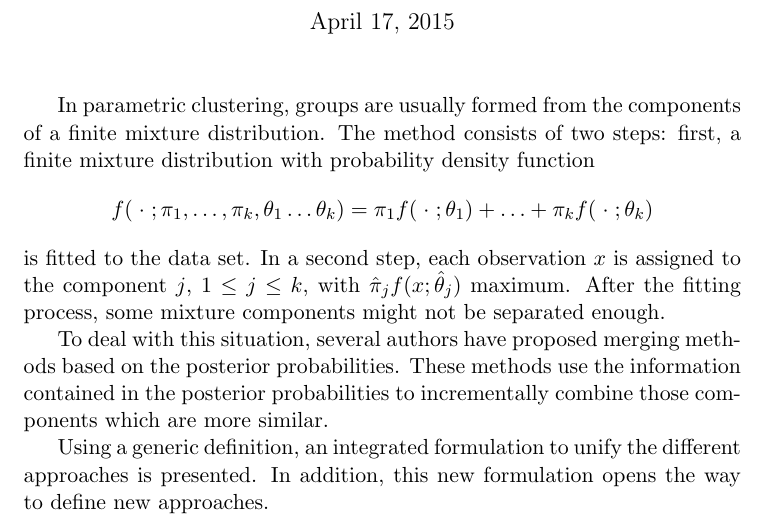
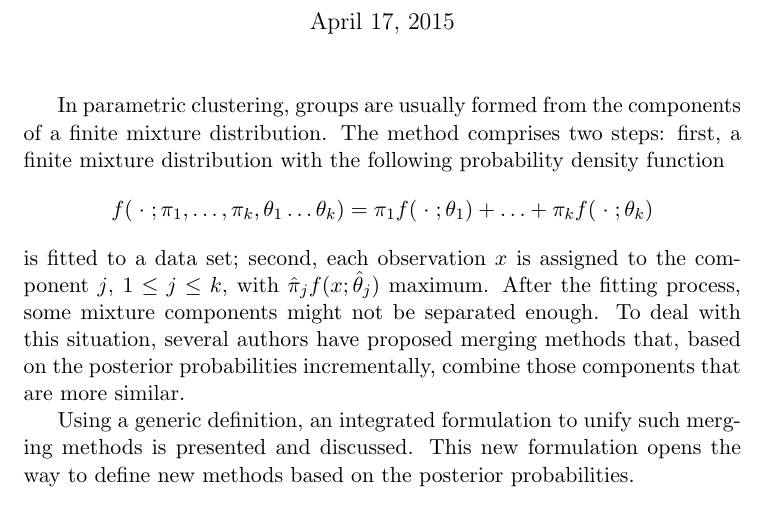
Before and after one commit to mcomas/IFCS2015, a LaTeX document (abstract/abstract.tex): part of the page, cut so that both start at the same text. Compiled offline with pdfLaTeX.

Commit message:
S’han fet modificacions a l’abstract

```diff
--- a/abstract/abstract.tex
+++ b/abstract/abstract.tex
@@ -7,15 +7,13 @@
 \begin{document}
 \maketitle
 
-In parametric clustering, groups are usually formed from the components of a finite mixture distribution. The method consists of two steps: first, a finite mixture distribution with probability density function
+In parametric clustering, groups are usually formed from the components of a finite mixture distribution. The method comprises two steps: first, a finite mixture distribution with  the following probability density function
 \[
 f(\;\cdot\; ; \pi_1, \dots, \pi_k, \theta_1 \dots \theta_k) = \pi_1  f (\;\cdot\; ; \theta_1) + \dots + \pi_k f(\;\cdot\; ; \theta_k)
 \]
-is fitted to the data set.  In a second step, each observation $x$ is assigned to the component $j$, $1\leq j \leq k$, with $\hat{\pi}_j f( x ; \hat{\theta}_j)$ maximum. After the fitting process, some mixture components might not be separated enough.
+is fitted to a data set; second, each observation $x$ is assigned to the component $j$, $1\leq j \leq k$, with $\hat{\pi}_j f( x ; \hat{\theta}_j)$ maximum. After the fitting process, some mixture components might not be separated enough. To deal with this situation, several authors have proposed merging methods that, based on the posterior probabilities incrementally, combine those components that are more similar.
 
-To deal with this situation, several authors have proposed merging methods based on the posterior probabilities. These methods use  the information contained in the posterior probabilities to incrementally combine those components which are more similar.
-
-Using a generic definition, an integrated formulation to unify the different approaches is presented. In addition, this new formulation opens the way to define new approaches.
+Using a generic definition, an integrated formulation to unify such merging methods is presented and discussed. This new formulation opens the way to define new methods based on the posterior probabilities.
 
 %
 %  BAUDRY, J.-P., RAFTERY A.~E., CELEUXx, G., LO, K., and GOTTARDO, R. (2010). Combining Mixture Components for Clustering. {\em Journal of Computational and Graphical Statistics}, 9(2):332-353.
```
